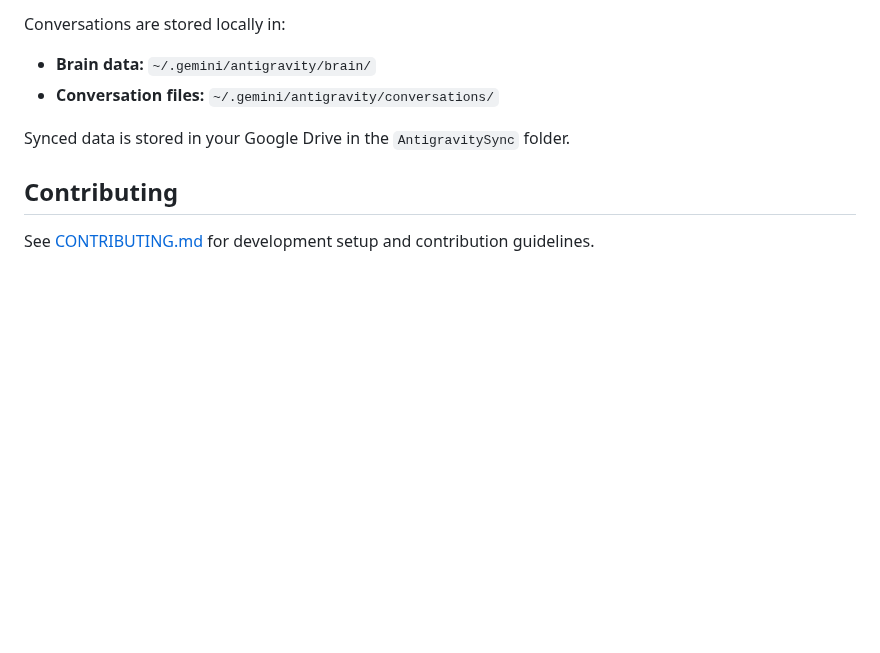
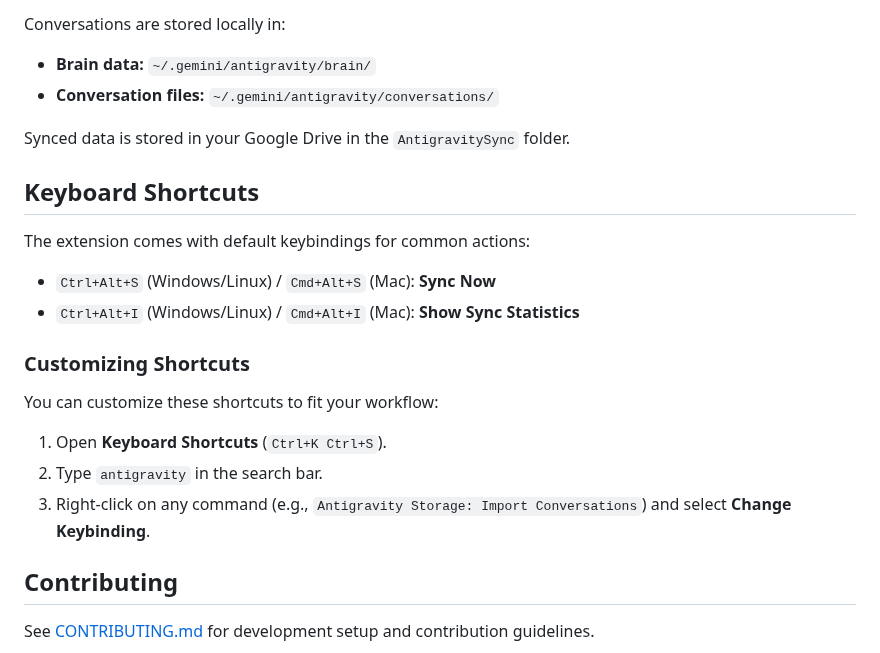
Before and after one commit to unchase/antigravity-storage-manager, a Markdown page: README.md, the part around one of its changes. Rendered like a GitHub page; blank space fills up the shorter version.

```diff
--- a/README.md
+++ b/README.md
@@ -137,6 +159,19 @@ Conversations are stored locally in:
 
 Synced data is stored in your Google Drive in the `AntigravitySync` folder.
 
+## Keyboard Shortcuts
+
+The extension comes with default keybindings for common actions:
+- `Ctrl+Alt+S` (Windows/Linux) / `Cmd+Alt+S` (Mac): **Sync Now**
+- `Ctrl+Alt+I` (Windows/Linux) / `Cmd+Alt+I` (Mac): **Show Sync Statistics**
+
+### Customizing Shortcuts
+You can customize these shortcuts to fit your workflow:
+1. Open **Keyboard Shortcuts** (`Ctrl+K Ctrl+S`).
+2. Type `antigravity` in the search bar.
+3. Right-click on any command (e.g., `Antigravity Storage: Import Conversations`) and select **Change Keybinding**.
+
+
 ## Contributing
 
 See [CONTRIBUTING.md](CONTRIBUTING.md) for development setup and contribution guidelines.
```
Also changed, not shown: other parts of README.md (+25 -3 lines), CHANGELOG.md (+24 -0 lines), images/bmc_button.png (added), screenshots/status-bar-icons.png (added), screenshots/status-bar.png (deleted), screenshots/status-menu.png (added), screenshots/sync-dashboard.png (added), screenshots/sync-machines.png (added), 9 other files.
